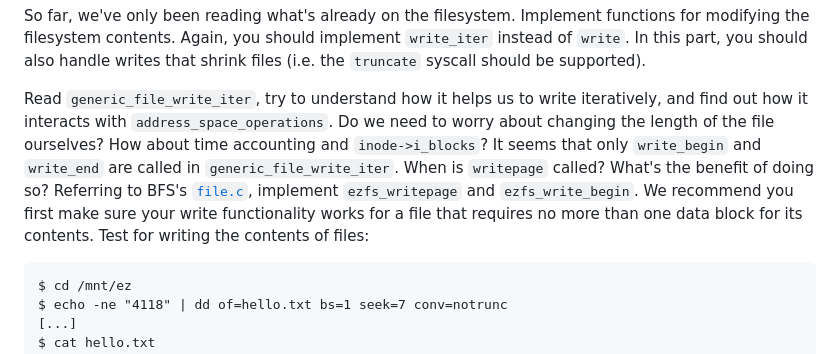
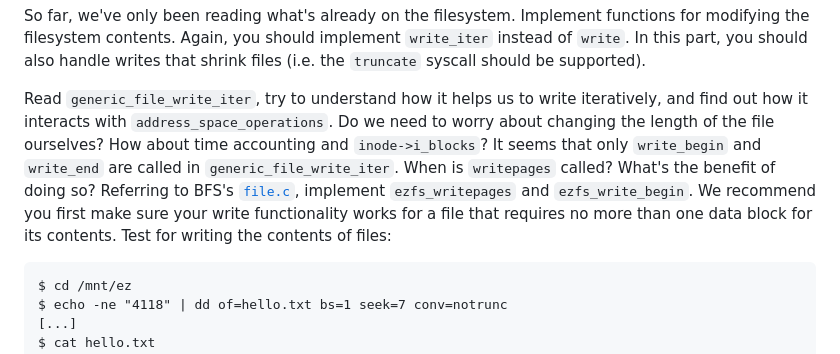
Before and after one commit to W4118/W4118.github.io, a Markdown page: homework/hw6.md, the part around the change. Rendered like a GitHub page.

Commit message:
Update writepage to writepages

```diff
--- a/homework/hw6.md
+++ b/homework/hw6.md
@@ -312,7 +312,7 @@ Part 8: Writing to existing files
 ------
 So far, we've only been reading what's already on the filesystem. Implement functions for modifying the filesystem contents. Again, you should implement `write_iter` instead of `write`. In this part, you should also handle writes that shrink files (i.e. the `truncate` syscall should be supported).
 
-Read `generic_file_write_iter`, try to understand how it helps us to write iteratively, and find out how it interacts with `address_space_operations`. Do we need to worry about changing the length of the file ourselves? How about time accounting and `inode->i_blocks`? It seems that only `write_begin` and `write_end` are called in `generic_file_write_iter`. When is `writepage` called? What's the benefit of doing so? Referring to BFS's [`file.c`][file.c], implement `ezfs_writepage` and `ezfs_write_begin`. We recommend you first make sure your write functionality works for a file that requires no more than one data block for its contents. Test for writing the contents of files:
+Read `generic_file_write_iter`, try to understand how it helps us to write iteratively, and find out how it interacts with `address_space_operations`. Do we need to worry about changing the length of the file ourselves? How about time accounting and `inode->i_blocks`? It seems that only `write_begin` and `write_end` are called in `generic_file_write_iter`. When is `writepages` called? What's the benefit of doing so? Referring to BFS's [`file.c`][file.c], implement `ezfs_writepages` and `ezfs_write_begin`. We recommend you first make sure your write functionality works for a file that requires no more than one data block for its contents. Test for writing the contents of files:
 
 [file.c]:https://elixir.bootlin.com/linux/v6.8/source/fs/bfs/file.c
 
```
